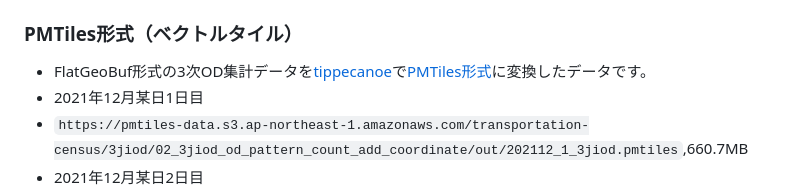
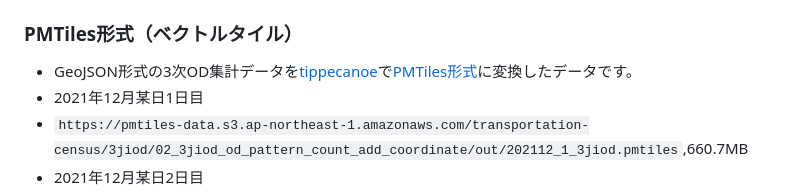
Before and after one commit to shi-works/transportation-census-3jiod-pmtiles, a Markdown page: README.md, the part around the change. GitHub-like rendering.

```diff
--- a/README.md
+++ b/README.md
@@ -58,7 +58,7 @@
 - `https://pmtiles-data.s3.ap-northeast-1.amazonaws.com/transportation-census/3jiod/02_3jiod_od_pattern_count_add_coordinate/out/202112_2_3jiod.geojson`,388.0MB
 
 ### PMTiles形式（ベクトルタイル）
-- FlatGeoBuf形式の3次OD集計データを[tippecanoe](https://github.com/felt/tippecanoe)で[PMTiles形式](https://github.com/protomaps/PMTiles)に変換したデータです。
+- GeoJSON形式の3次OD集計データを[tippecanoe](https://github.com/felt/tippecanoe)で[PMTiles形式](https://github.com/protomaps/PMTiles)に変換したデータです。
 - 2021年12月某日1日目
 - `https://pmtiles-data.s3.ap-northeast-1.amazonaws.com/transportation-census/3jiod/02_3jiod_od_pattern_count_add_coordinate/out/202112_1_3jiod.pmtiles`,660.7MB
 - 2021年12月某日2日目
```
